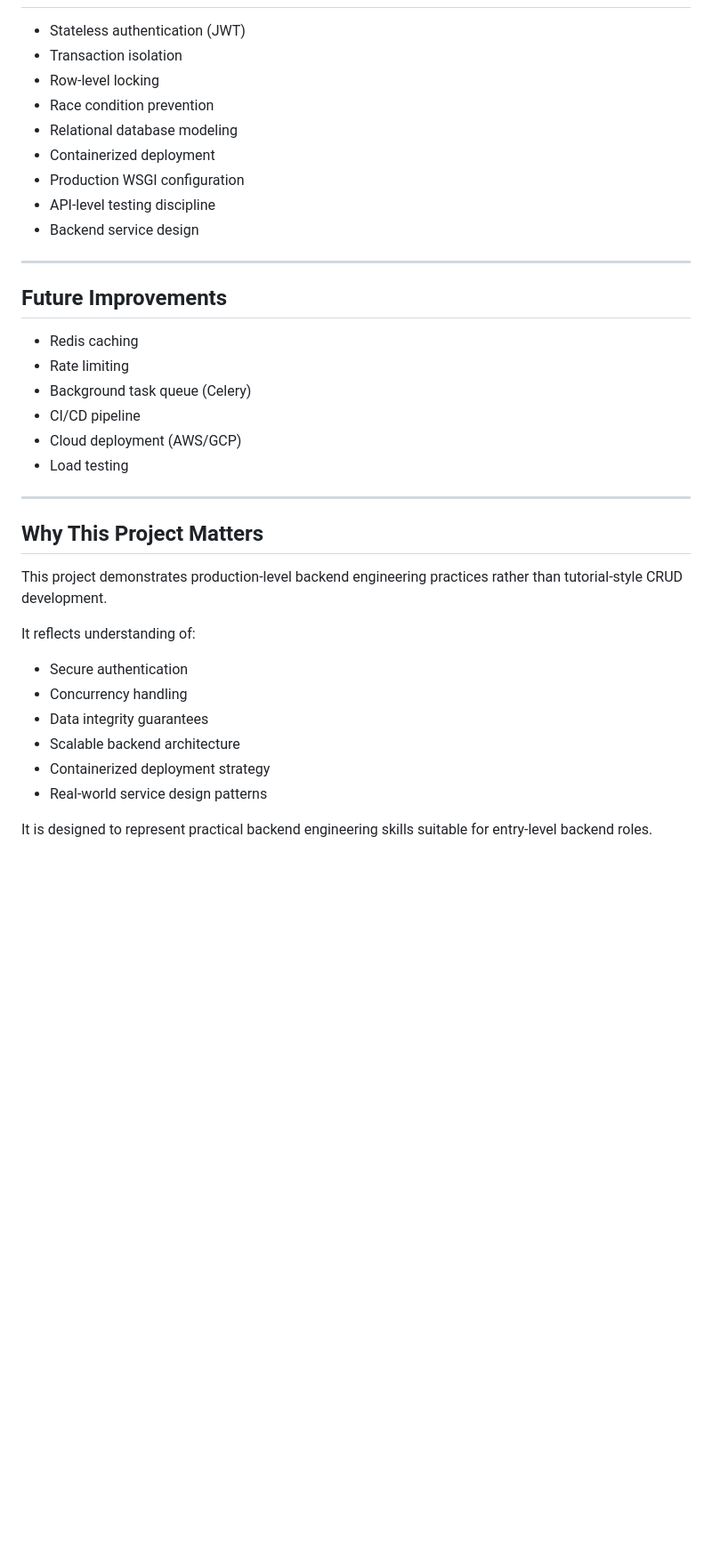
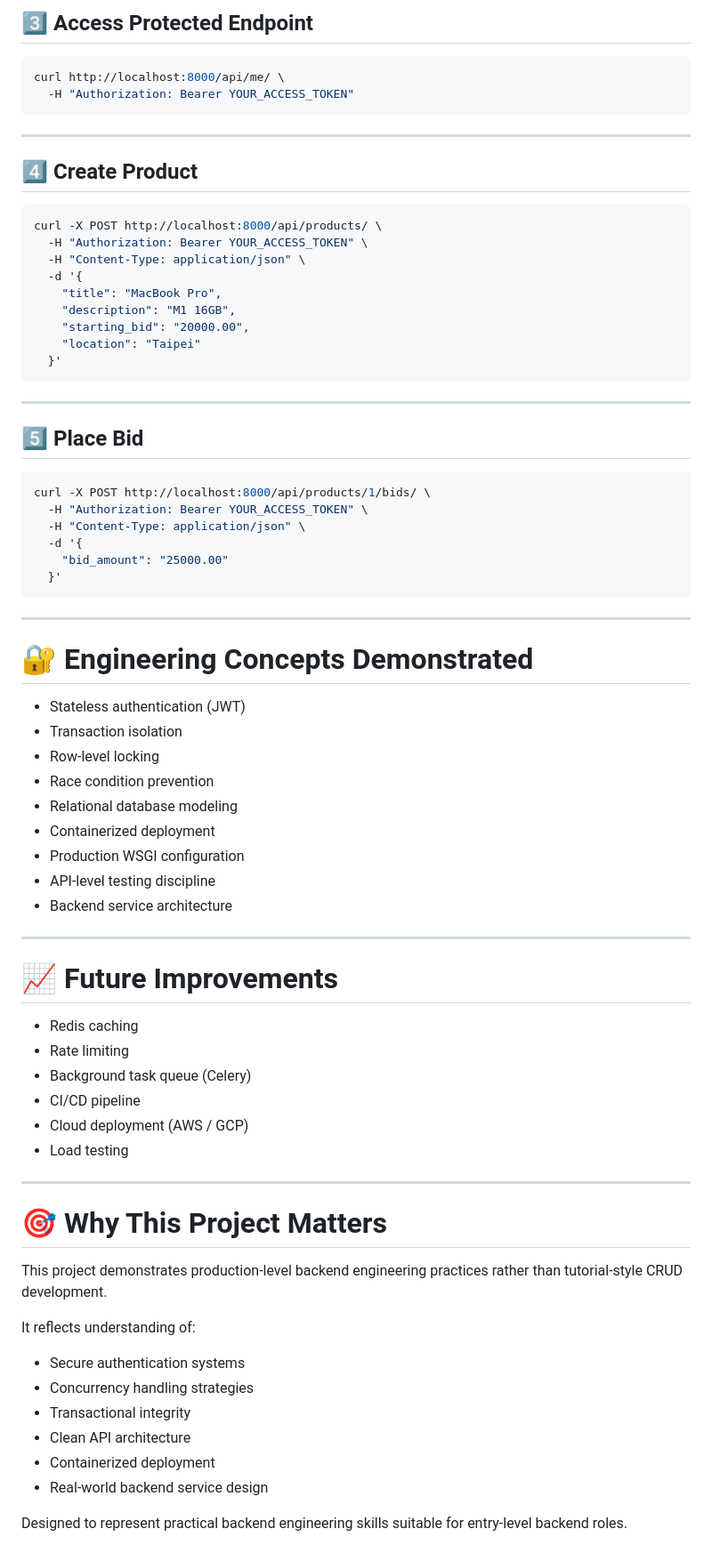
Before and after one commit to kenhm25/web_app_auction, a Markdown page: readme.md, the part around one of its changes. Shown at 89% size. GitHub-like rendering; blank space fills up the shorter version.

````diff
--- a/readme.md
+++ b/readme.md
@@ -197,3 +249,42 @@ http://localhost:8000/
+## 3️⃣ Access Protected Endpoint
+
+```bash
+curl http://localhost:8000/api/me/ \
+  -H "Authorization: Bearer YOUR_ACCESS_TOKEN"
+```
+
+---
+
+## 4️⃣ Create Product
+
+```bash
+curl -X POST http://localhost:8000/api/products/ \
+  -H "Authorization: Bearer YOUR_ACCESS_TOKEN" \
+  -H "Content-Type: application/json" \
+  -d '{
+    "title": "MacBook Pro",
+    "description": "M1 16GB",
+    "starting_bid": "20000.00",
+    "location": "Taipei"
+  }'
+```
+
+---
+
+## 5️⃣ Place Bid
+
+```bash
+curl -X POST http://localhost:8000/api/products/1/bids/ \
+  -H "Authorization: Bearer YOUR_ACCESS_TOKEN" \
+  -H "Content-Type: application/json" \
+  -d '{
+    "bid_amount": "25000.00"
+  }'
+```
+
+---
+
+# 🔐 Engineering Concepts Demonstrated
 
 - Stateless authentication (JWT)
 - Transaction isolation
@@ -203,34 +294,32 @@ http://localhost:8000/
 - Containerized deployment
 - Production WSGI configuration
 - API-level testing discipline
-- Backend service design
-
+- Backend service architecture
 
 ---
 
-## Future Improvements
+# 📈 Future Improvements
 
 - Redis caching
 - Rate limiting
 - Background task queue (Celery)
 - CI/CD pipeline
-- Cloud deployment (AWS/GCP)
+- Cloud deployment (AWS / GCP)
 - Load testing
-
 
 ---
 
-## Why This Project Matters
+# 🎯 Why This Project Matters
 
 This project demonstrates production-level backend engineering practices rather than tutorial-style CRUD development.
 
 It reflects understanding of:
 
-- Secure authentication
-- Concurrency handling
-- Data integrity guarantees
-- Scalable backend architecture
-- Containerized deployment strategy
-- Real-world service design patterns
+- Secure authentication systems
+- Concurrency handling strategies
+- Transactional integrity
+- Clean API architecture
+- Containerized deployment
+- Real-world backend service design
 
-It is designed to represent practical backend engineering skills suitable for entry-level backend roles.
+Designed to represent practical backend engineering skills suitable for entry-level backend roles.
````
Also changed, not shown: other parts of readme.md (+140 -88 lines).
